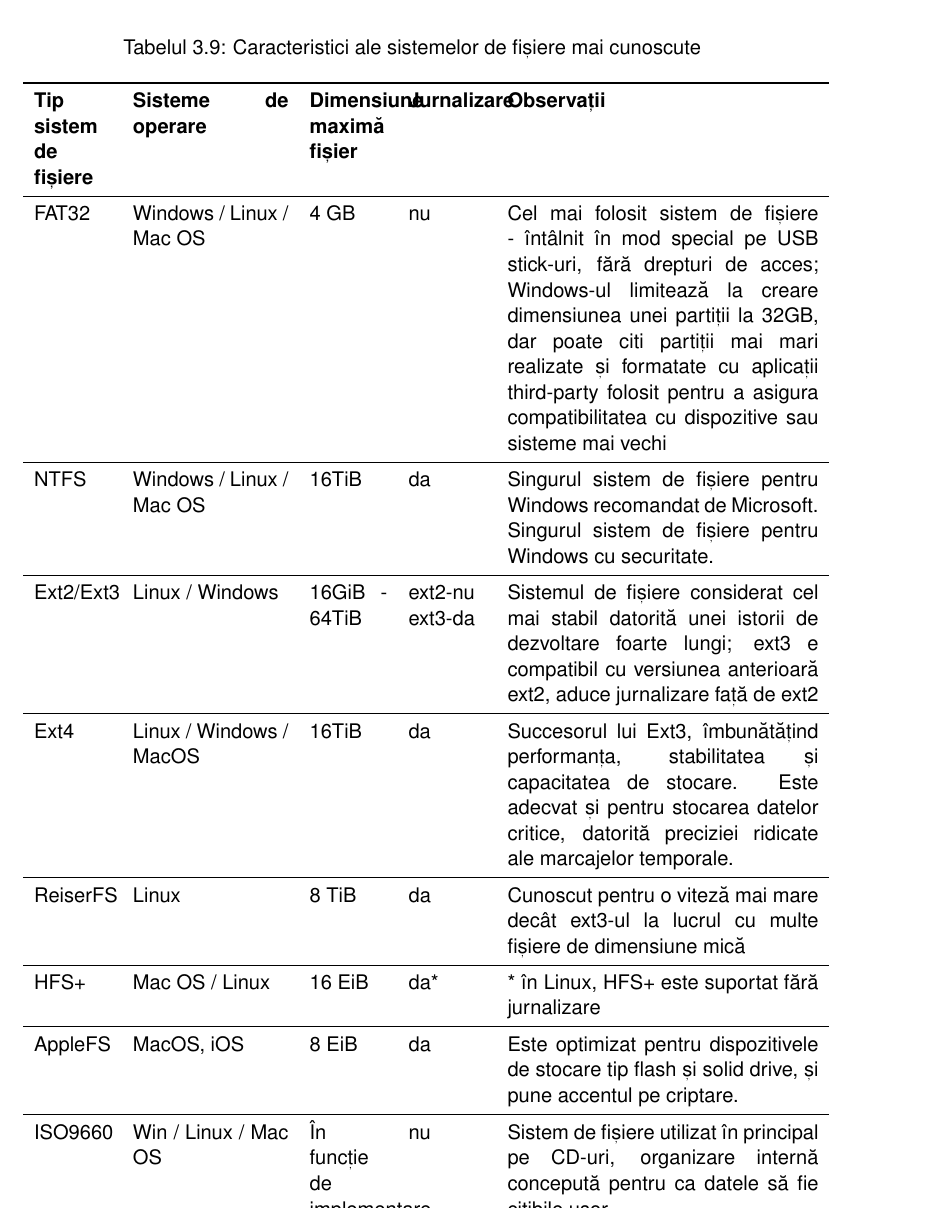
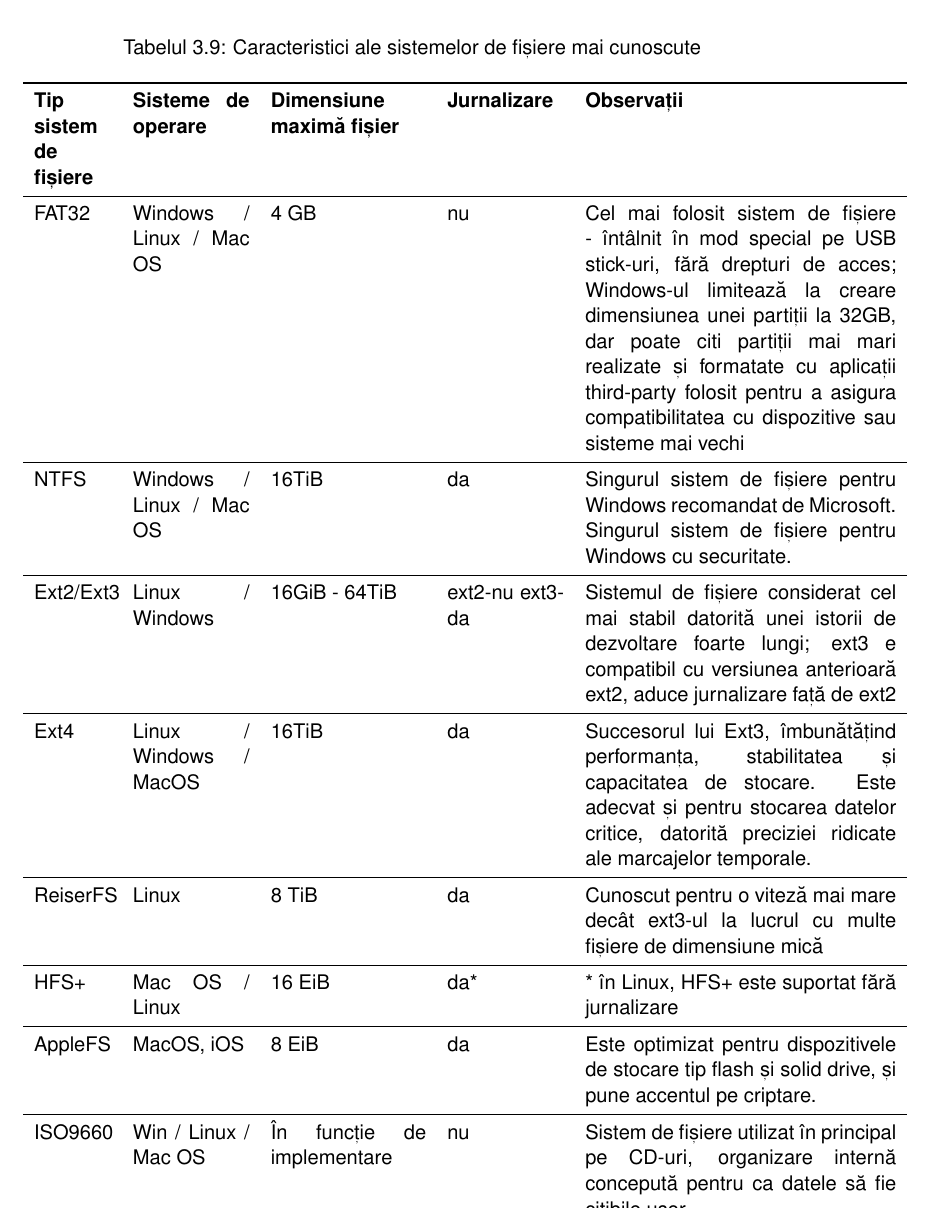
Before and after one commit to systems-cs-pub-ro/carte-uso, a LaTeX thesis (book/uso.tex, which reads book/chapters/02-fs/contents.tex): part of page 34 of 155, cut so that both start at the same text. Compiled offline with pdfLaTeX.

Commit message:
Fix chapter 02 table formatting

```diff
--- a/book/chapters/02-fs/contents.tex
+++ b/book/chapters/02-fs/contents.tex
@@ -1681,7 +1681,7 @@
 \begin{table}[htb]
 \caption{Caracteristici ale sistemelor de fișiere mai cunoscute}
 \begin{center}
-	\begin{tabular}{ p{0.1\textwidth} p{0.2\textwidth}  p{0.1\textwidth}  p{0.1\textwidth} p{0.4\textwidth} }
+	\begin{tabular}{ p{0.1\textwidth} p{0.15\textwidth}  p{0.2\textwidth}  p{0.15\textwidth} p{0.4\textwidth} }
 	\toprule
 		\textbf{Tip sistem de fișiere} & \textbf{Sisteme de operare} &
 		\textbf{Dimensiune maximă fișier} & \textbf{Jurnalizare} &
```
